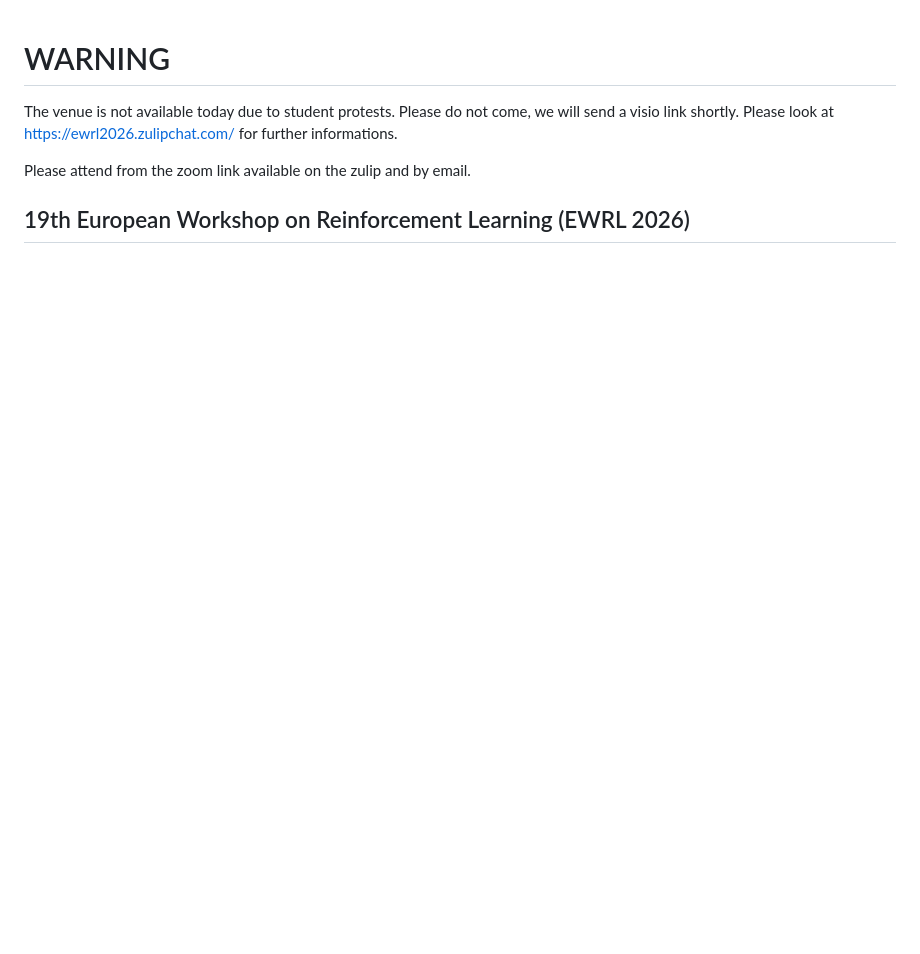
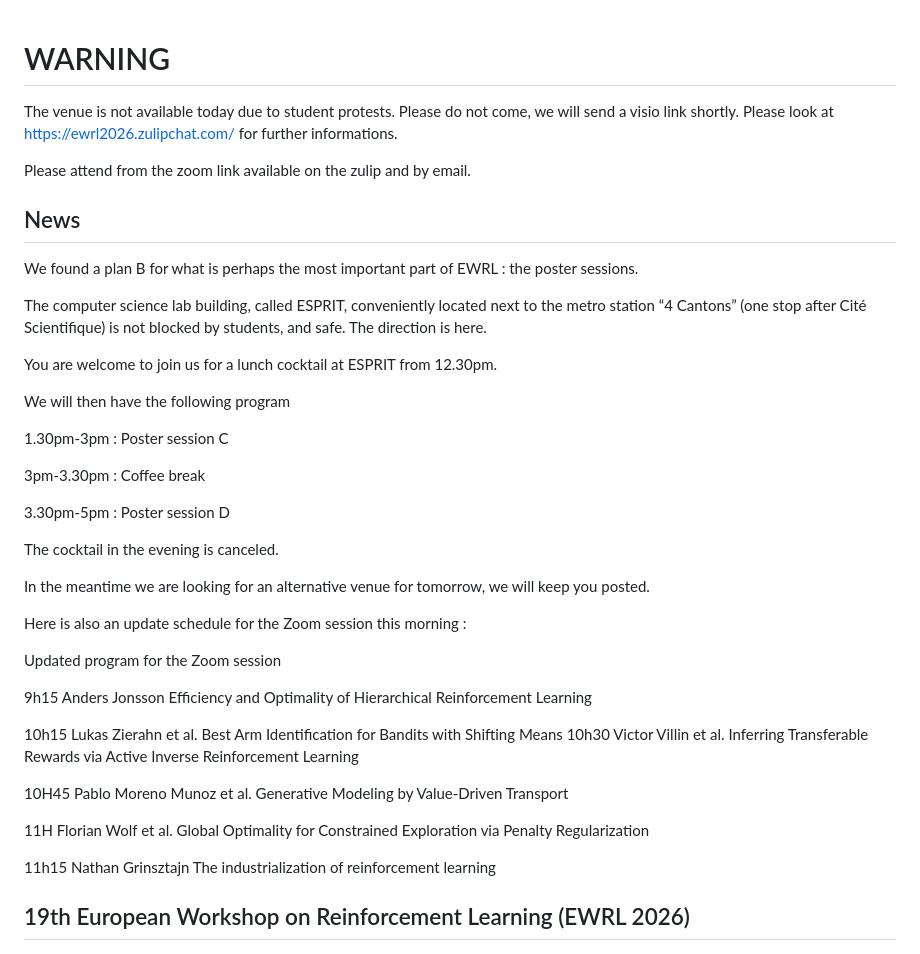
Before and after one commit to ewrl-org/ewrl-2026, a Markdown page: README.md, the part around the change. Drawn GitHub-style; blank space fills up the shorter version.

Commit message:
update info

```diff
--- a/README.md
+++ b/README.md
@@ -3,6 +3,53 @@
 The venue is not available today due to student protests. Please do not come, we will send a visio link shortly. Please look at https://ewrl2026.zulipchat.com/ for further informations.
 
 Please attend from the zoom link available on the zulip and by email.
+
+## News
+We found a plan B for what is perhaps the most important part of EWRL : the poster sessions.
+
+
+The computer science lab building, called ESPRIT, conveniently located next to the metro station “4 Cantons” (one stop after Cité Scientifique) is not blocked by students, and safe. The direction is here.
+
+
+You are welcome to join us for a lunch cocktail at ESPRIT from 12.30pm.
+
+
+We will then have the following program
+
+
+1.30pm-3pm : Poster session C
+
+
+3pm-3.30pm : Coffee break
+
+
+3.30pm-5pm : Poster session D
+
+
+The cocktail in the evening is canceled.
+
+
+In the meantime we are looking for an alternative venue for tomorrow, we will keep you posted.
+
+
+Here is also an update schedule for the Zoom session this morning :
+
+Updated program for the Zoom session
+
+
+9h15 Anders Jonsson Efficiency and Optimality of Hierarchical Reinforcement Learning
+
+
+10h15 Lukas Zierahn et al. Best Arm Identification for Bandits with Shifting Means
+10h30 Victor Villin et al. Inferring Transferable Rewards via Active Inverse Reinforcement Learning
+
+10H45 Pablo Moreno Munoz et al. Generative Modeling by Value-Driven Transport
+
+11H Florian Wolf et al. Global Optimality for Constrained Exploration via Penalty Regularization
+
+11h15 Nathan Grinsztajn The industrialization of reinforcement learning
+
+
 
 ## 19th European Workshop on Reinforcement Learning (EWRL 2026)
 
```
